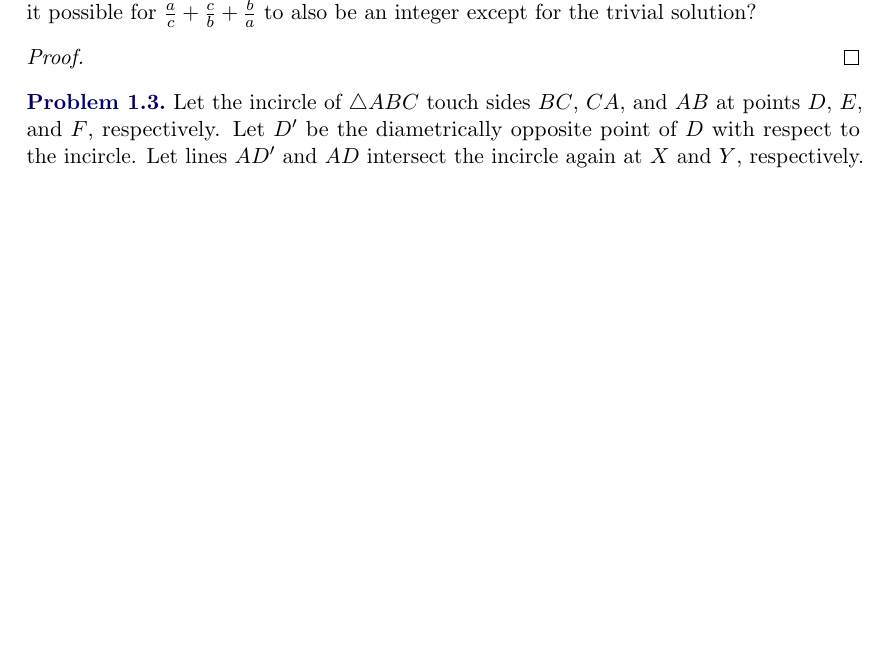
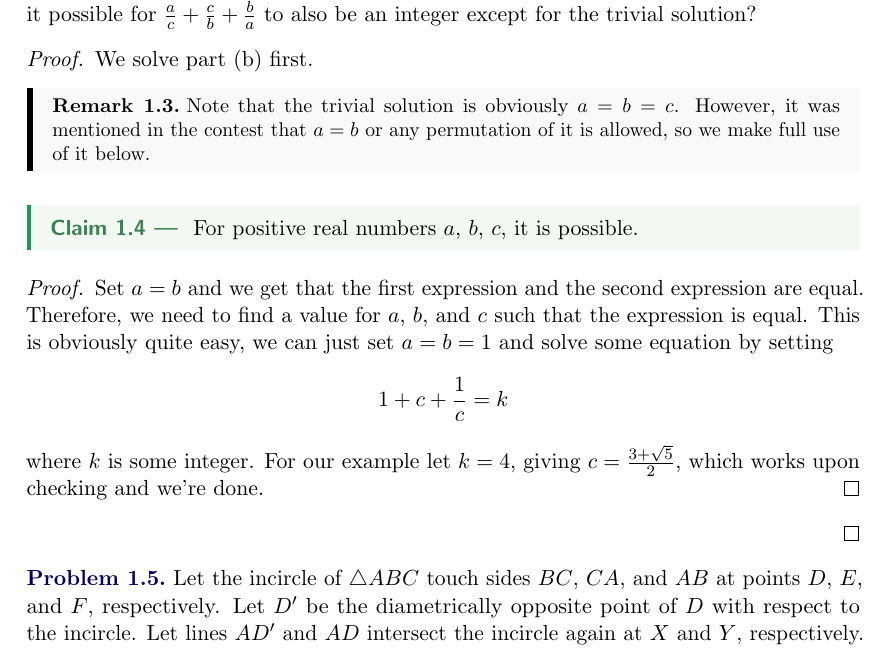
Before and after one commit to GodChungus/Nepal-PreTST-Solutions, a LaTeX document (ptst25.tex): part of the page before the commit and part of page 1 of 2 after it, cut so that both start at the same text, the shorter picture padded with empty space. The pictures show the PDF file ptst25.pdf that the author committed with the source.

Commit message:
Add files via upload

```diff
--- a/ptst25.tex
+++ b/ptst25.tex
@@ -21,13 +21,31 @@
 \end{proof}
 
 \begin{problem}
-    (a) Positive rational numbers $a, b,$ and $c$ have the property that $\frac{a}{b} + \frac{b}{c} + \frac{c}{a}$ is an integer. Is it possible for $\frac{a}{c} + \frac{c}{b} + \frac{b}{a}$ to also be an integer except for the trivial solution?
+    (a) Positive rational numbers $a, b,$ and $c$ have the property that $\frac{a}{b} + \frac{b}{c} + \frac{c}{a}$ is an integer.
+    Is it possible for $\frac{a}{c} + \frac{c}{b} + \frac{b}{a}$ to also be an integer except for the trivial solution?
 
-    (b) Positive real numbers $a, b,$ and $c$ have the property that $\frac{a}{b} + \frac{b}{c} + \frac{c}{a}$ is an integer. Is it possible for $\frac{a}{c} + \frac{c}{b} + \frac{b}{a}$ to also be an integer except for the trivial solution?
+    (b) Positive real numbers $a, b,$ and $c$ have the property that $\frac{a}{b} + \frac{b}{c} + \frac{c}{a}$ is an integer.
+    Is it possible for $\frac{a}{c} + \frac{c}{b} + \frac{b}{a}$ to also be an integer except for the trivial solution?
 \end{problem}
 
 \begin{proof}
-
+    We solve part (b) first.
+    \begin{remark}
+        Note that the trivial solution is obviously $a=b=c$. However, it was mentioned in the contest that $a=b$ or any permutation of it is allowed,
+        so we make full use of it below.
+    \end{remark}
+    \begin{claim}
+        For positive real numbers $a$, $b$, $c$, it is possible.
+    \end{claim}
+    \begin{proof}
+        Set $a=b$ and we get that the first expression and the second expression are equal. Therefore, we need to
+        find a value for $a$, $b$, and $c$ such that the expression is equal. This is obviously quite easy, we can just set $a=b=1$ and solve some
+        equation by setting
+        \[
+        1 + c + \frac 1c = k
+        \]
+        where $k$ is some integer. For our example let $k=4$, giving $c=\frac{3+\sqrt5}{2}$, which works upon checking and we're done.
+    \end{proof}
 \end{proof}
 
 \begin{problem}
```
Also changed, not shown: ptst25.pdf.
